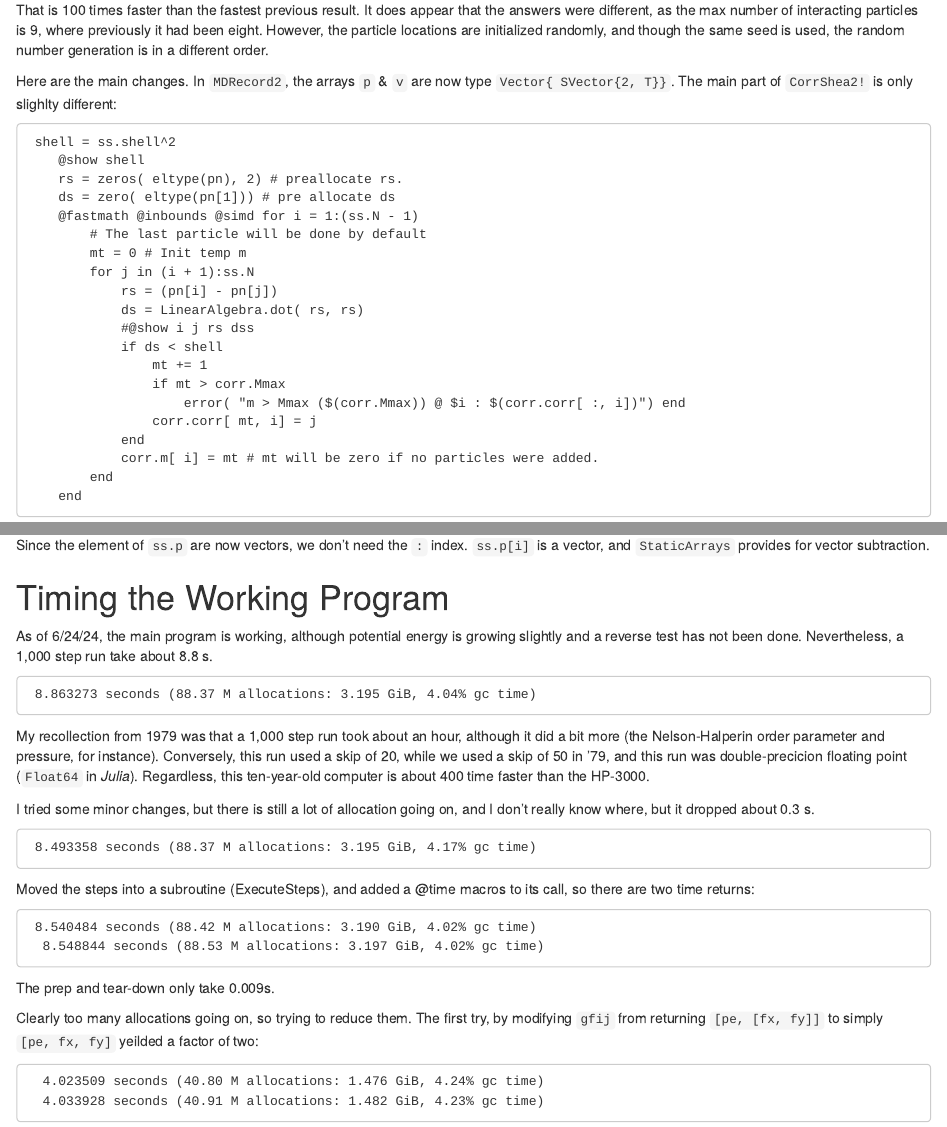
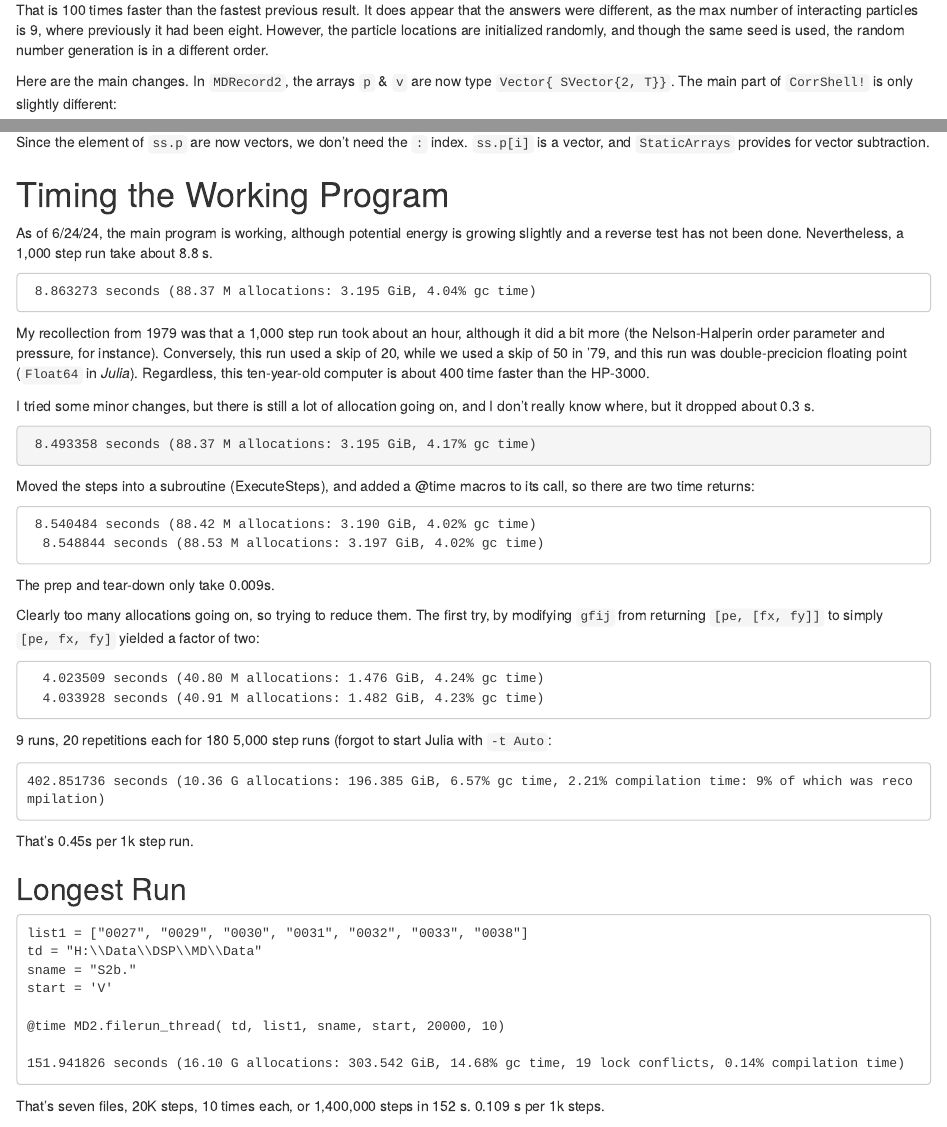
Before and after one commit to PhilShea/MD2, an R Markdown document (MD Speed Tests.Rmd): the page in a window 1100 px wide, from 6120 px down, and a second part further down, joined at a grey line. Rendered offline with R 4.5, knitr and Pandoc, with nearby package versions.

Commit message:
Haven't checked this in in a while.

````diff
--- a/MD Speed Tests.Rmd
+++ b/MD Speed Tests.Rmd
@@ -354,7 +354,7 @@ shell = 159.1549430918953
 
 That is 100 times faster than the fastest previous result. It does appear that the answers were different, as the max number of interacting particles is 9, where previously it had been eight.  However, the particle locations are initialized randomly, and though the same seed is used, the random number generation is in a different order.
 
-Here are the main changes. In `MDRecord2`, the arrays `p` & `v` are now type `Vector{ SVector{2, T}}`. The main part of `CorrShea2!` is only slighlty different:
+Here are the main changes. In `MDRecord2`, the arrays `p` & `v` are now type `Vector{ SVector{2, T}}`. The main part of `CorrShell!` is only slightly different:
 
 ```
  shell = ss.shell^2
@@ -405,9 +405,31 @@ Moved the steps into a subroutine (ExecuteSteps), and added a @time macros to it
 
 The prep and tear-down only take 0.009s.
 
-Clearly too many allocations going on, so trying to reduce them.  The first try, by modifying `gfij` from returning `[pe, [fx, fy]]` to simply `[pe, fx, fy]` yeilded a factor of two:
+Clearly too many allocations going on, so trying to reduce them.  The first try, by modifying `gfij` from returning `[pe, [fx, fy]]` to simply `[pe, fx, fy]` yielded a factor of two:
 
 ```
   4.023509 seconds (40.80 M allocations: 1.476 GiB, 4.24% gc time)
   4.033928 seconds (40.91 M allocations: 1.482 GiB, 4.23% gc time)
 ```
+
+9 runs, 20 repetitions each for 180 5,000 step runs (forgot to start Julia with `-t Auto`:
+
+```
+402.851736 seconds (10.36 G allocations: 196.385 GiB, 6.57% gc time, 2.21% compilation time: 9% of which was recompilation)
+```
+
+That's 0.45s per 1k step run.
+
+## Longest Run
+
+```
+list1 = ["0027", "0029", "0030", "0031", "0032", "0033", "0038"]
+td = "H:\\Data\\DSP\\MD\\Data"
+sname = "S2b."
+start = 'V'
+
+@time MD2.filerun_thread( td, list1, sname, start, 20000, 10)
+
+151.941826 seconds (16.10 G allocations: 303.542 GiB, 14.68% gc time, 19 lock conflicts, 0.14% compilation time)
+```
+That's seven files, 20K steps, 10 times each, or 1,400,000 steps in 152 s. 0.109 s per 1k steps.
````
Also changed, not shown: MD Speed Tests.Rmd (2 more changed lines).
